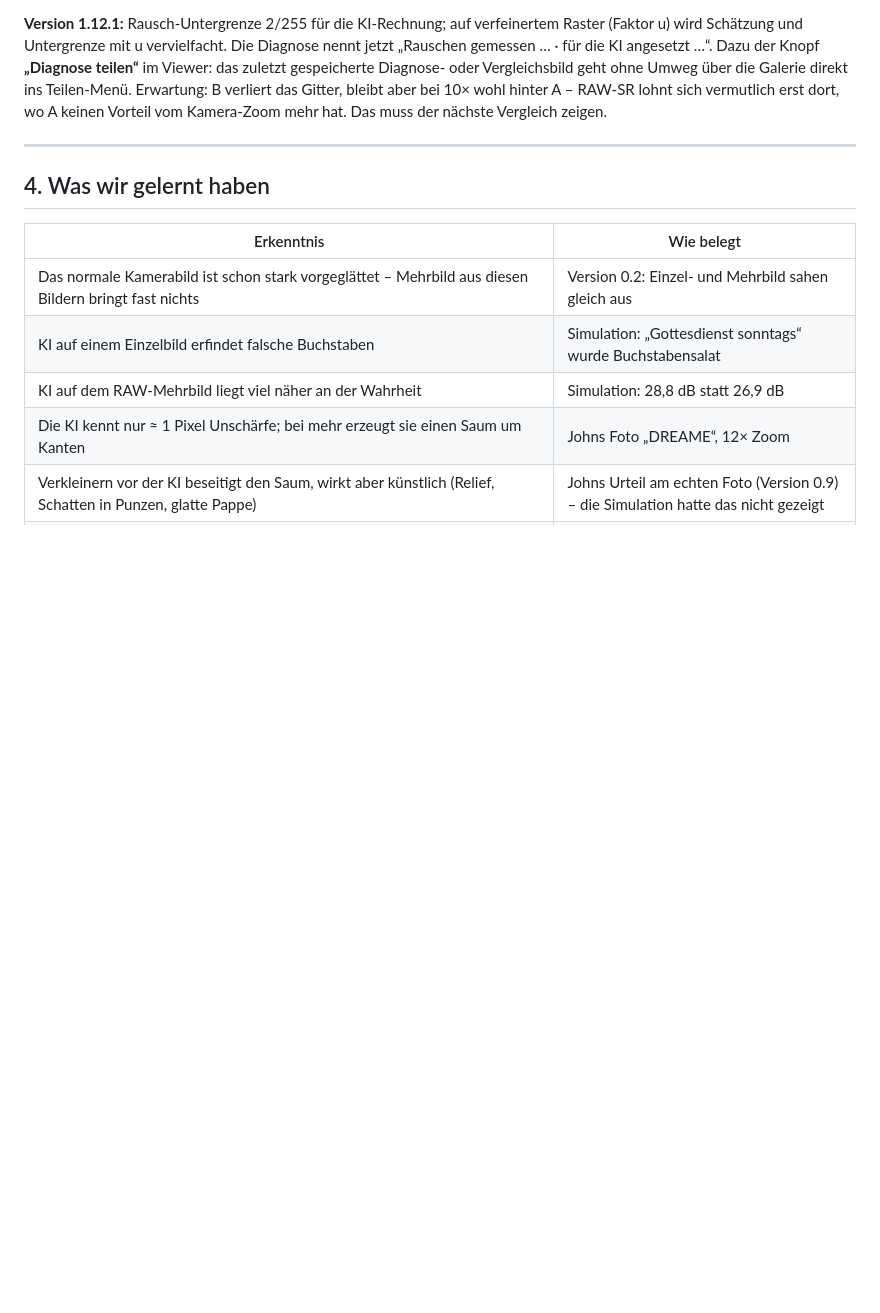
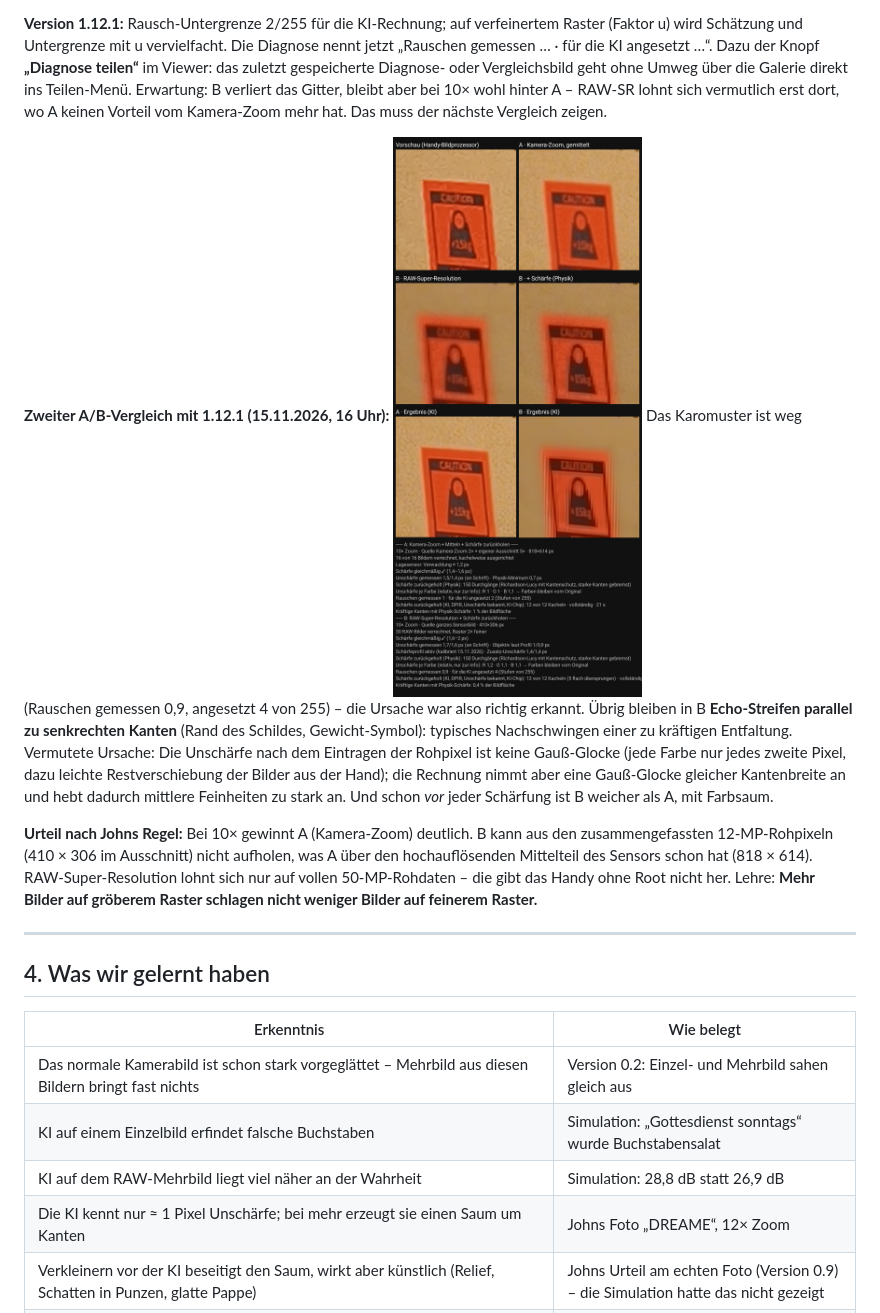
Before and after one commit to thebiz/kamera-check, a Markdown page: docs/FORSCHUNG.md, the part around the change. Rendered like a GitHub page; pictures changed too: docs/vergleich_ab_v1-12-1.jpg (added); blank space fills up the shorter version.

Commit message:
Forschung: zweiter A/B-Vergleich – Gitter weg, A gewinnt bei 10×
Co-Authored-By: Claude Opus 5.5 <noreply@anthropic.com>
Claude-Session: https://claude.ai/code/session_01G11QHbiDPDQ8uo5PGZrEed

```diff
--- a/docs/FORSCHUNG.md
+++ b/docs/FORSCHUNG.md
@@ -491,6 +491,21 @@ gespeicherte Diagnose- oder Vergleichsbild geht ohne Umweg über die Galerie dir
 Erwartung: B verliert das Gitter, bleibt aber bei 10× wohl hinter A – RAW-SR lohnt sich vermutlich
 erst dort, wo A keinen Vorteil vom Kamera-Zoom mehr hat. Das muss der nächste Vergleich zeigen.
 
+**Zweiter A/B-Vergleich mit 1.12.1 (15.11.2026, 16 Uhr):** ![Vergleich A/B 1.12.1](vergleich_ab_v1-12-1.jpg)
+Das Karomuster ist weg (Rauschen gemessen 0,9, angesetzt 4 von 255) – die Ursache war also richtig
+erkannt. Übrig bleiben in B **Echo-Streifen parallel zu senkrechten Kanten** (Rand des Schildes,
+Gewicht-Symbol): typisches Nachschwingen einer zu kräftigen Entfaltung. Vermutete Ursache: Die
+Unschärfe nach dem Eintragen der Rohpixel ist keine Gauß-Glocke (jede Farbe nur jedes zweite Pixel,
+dazu leichte Restverschiebung der Bilder aus der Hand); die Rechnung nimmt aber eine Gauß-Glocke
+gleicher Kantenbreite an und hebt dadurch mittlere Feinheiten zu stark an. Und schon *vor* jeder
+Schärfung ist B weicher als A, mit Farbsaum.
+
+**Urteil nach Johns Regel:** Bei 10× gewinnt A (Kamera-Zoom) deutlich. B kann aus den
+zusammengefassten 12-MP-Rohpixeln (410 × 306 im Ausschnitt) nicht aufholen, was A über den
+hochauflösenden Mittelteil des Sensors schon hat (818 × 614). RAW-Super-Resolution lohnt sich nur
+auf vollen 50-MP-Rohdaten – die gibt das Handy ohne Root nicht her. Lehre: **Mehr Bilder auf
+gröberem Raster schlagen nicht weniger Bilder auf feinerem Raster.**
+
 ---
 
 ## 4. Was wir gelernt haben
```
